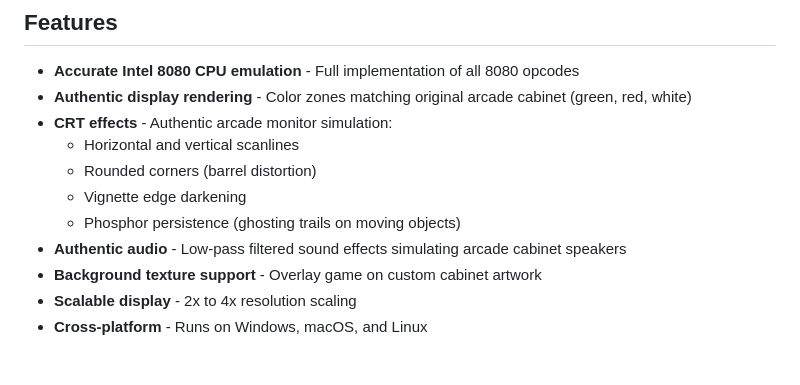
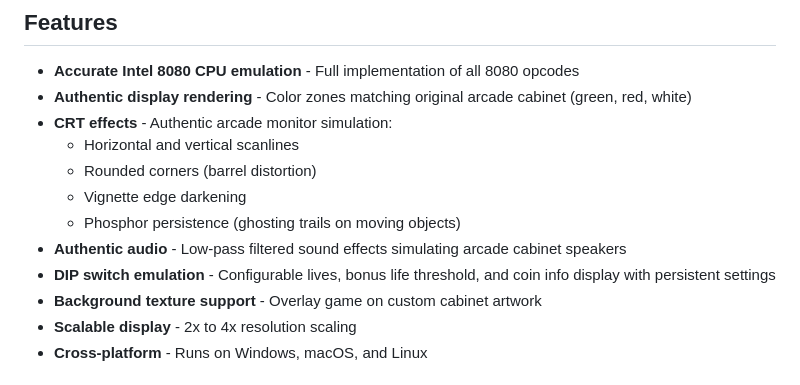
Before and after one commit to Jim-Booth/SpaceInvaders, a Markdown page: README.md, the part around the change. Drawn GitHub-style.

```diff
--- a/README.md
+++ b/README.md
@@ -14,6 +14,7 @@ A cross-platform Intel 8080 Space Invaders arcade emulator built with .NET 9 and
   - Vignette edge darkening
   - Phosphor persistence (ghosting trails on moving objects)
 - **Authentic audio** - Low-pass filtered sound effects simulating arcade cabinet speakers
+- **DIP switch emulation** - Configurable lives, bonus life threshold, and coin info display with persistent settings
 - **Background texture support** - Overlay game on custom cabinet artwork
 - **Scalable display** - 2x to 4x resolution scaling
 - **Cross-platform** - Runs on Windows, macOS, and Linux
```
